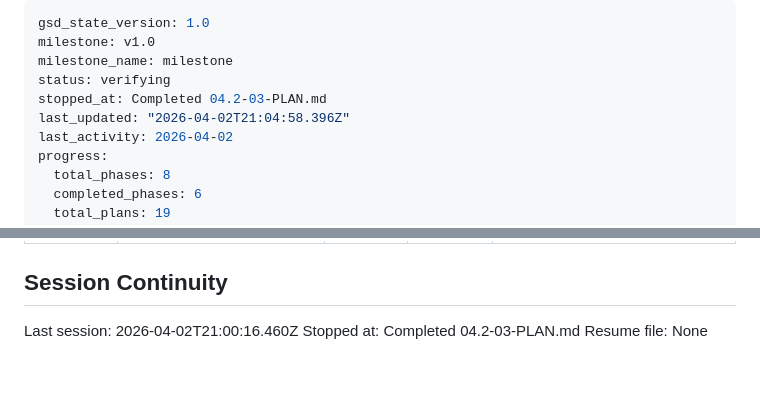
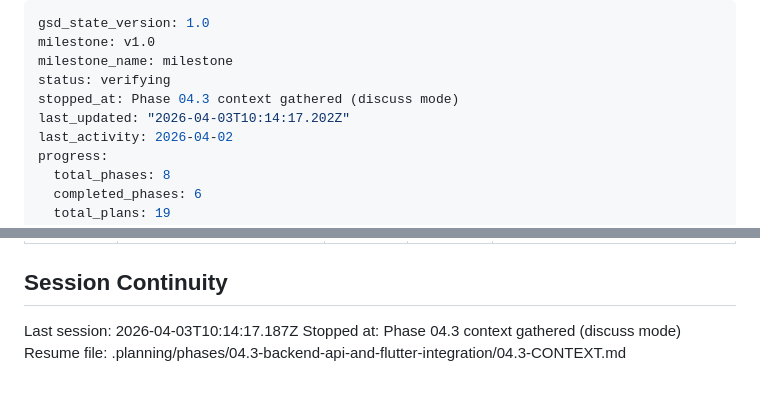
Before and after one commit to hokaradag/fiyatcep, a Markdown page: .planning/STATE.md, 2 parts joined by grey strips. Rendered like a GitHub page.

Commit message:
docs(state): record phase 04.3 context session

```diff
--- a/.planning/STATE.md
+++ b/.planning/STATE.md
@@ -3,8 +3,8 @@ gsd_state_version: 1.0
 milestone: v1.0
 milestone_name: milestone
 status: verifying
-stopped_at: Completed 04.2-03-PLAN.md
-last_updated: "2026-04-02T21:04:58.396Z"
+stopped_at: Phase 04.3 context gathered (discuss mode)
+last_updated: "2026-04-03T10:14:17.202Z"
 last_activity: 2026-04-02
 progress:
   total_phases: 8
@@ -148,6 +148,6 @@ None yet.
 
 ## Session Continuity
 
-Last session: 2026-04-02T21:00:16.460Z
-Stopped at: Completed 04.2-03-PLAN.md
-Resume file: None
+Last session: 2026-04-03T10:14:17.187Z
+Stopped at: Phase 04.3 context gathered (discuss mode)
+Resume file: .planning/phases/04.3-backend-api-and-flutter-integration/04.3-CONTEXT.md
```
